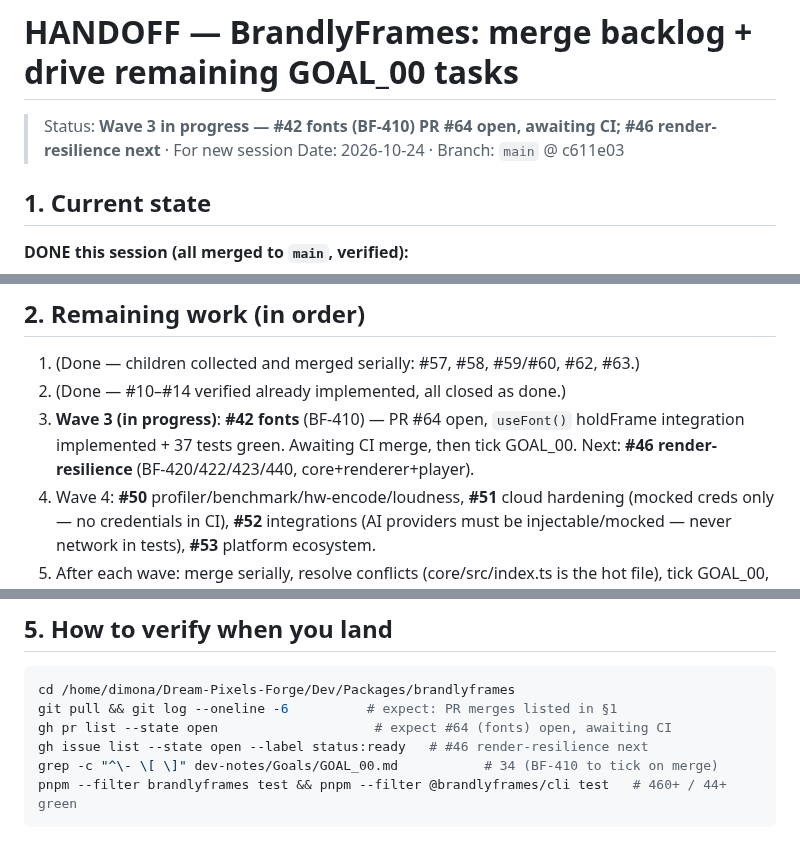
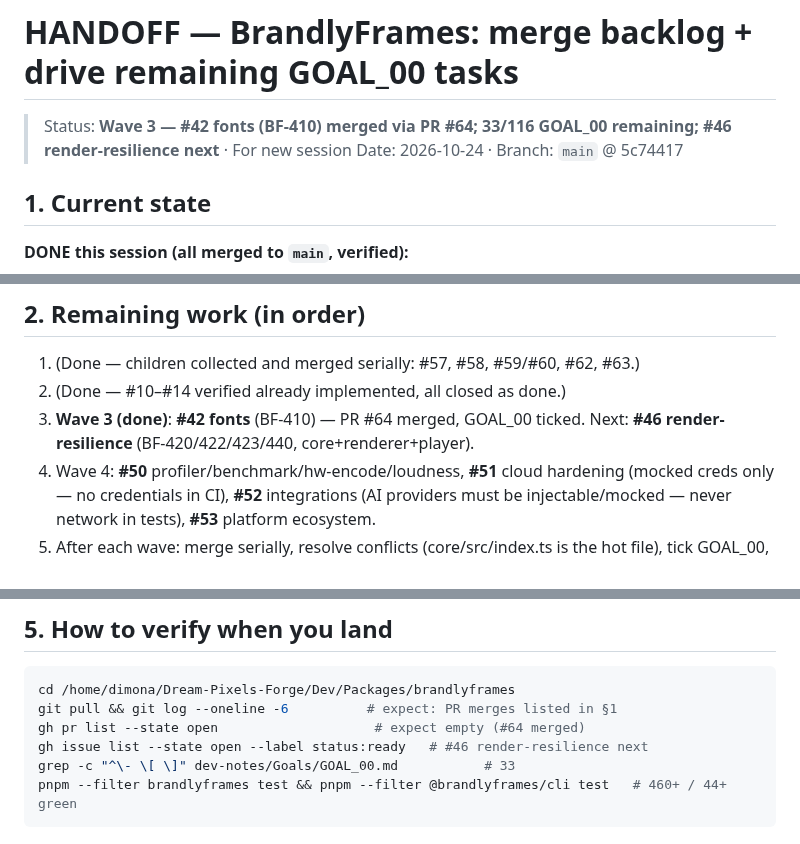
Before and after one commit to Dream-Pixels-Forge/brandlyframes, a Markdown page: HANDOFF.md, 3 parts joined by grey strips. GitHub-like rendering.

Commit message:
doc: tick BF-410, close #42, advance to #46 render-resilience

````diff
--- a/HANDOFF.md
+++ b/HANDOFF.md
@@ -1,6 +1,6 @@
 # HANDOFF — BrandlyFrames: merge backlog + drive remaining GOAL_00 tasks
-> Status: **Wave 3 in progress — #42 fonts (BF-410) PR #64 open, awaiting CI; #46 render-resilience next** · For new session
-> Date: 2026-10-24 · Branch: `main` @ c611e03
+> Status: **Wave 3 — #42 fonts (BF-410) merged via PR #64; 33/116 GOAL_00 remaining; #46 render-resilience next** · For new session
+> Date: 2026-10-24 · Branch: `main` @ 5c74417
 
 ## 1. Current state
 
@@ -22,7 +22,7 @@
 ## 2. Remaining work (in order)
 1. (Done — children collected and merged serially: #57, #58, #59/#60, #62, #63.)
 2. (Done — #10–#14 verified already implemented, all closed as done.)
-3. **Wave 3 (in progress)**: **#42 fonts** (BF-410) — PR #64 open, `useFont()` holdFrame integration implemented + 37 tests green. Awaiting CI merge, then tick GOAL_00. Next: **#46 render-resilience** (BF-420/422/423/440, core+renderer+player).
+3. **Wave 3 (done)**: **#42 fonts** (BF-410) — PR #64 merged, GOAL_00 ticked. Next: **#46 render-resilience** (BF-420/422/423/440, core+renderer+player).
 4. Wave 4: **#50** profiler/benchmark/hw-encode/loudness, **#51** cloud hardening (mocked creds only — no credentials in CI), **#52** integrations (AI providers must be injectable/mocked — never network in tests), **#53** platform ecosystem.
 5. After each wave: merge serially, resolve conflicts (core/src/index.ts is the hot file), tick GOAL_00, keep issue labels flowing (`status:in-progress` → closed via `Closes #N`).
 6. When queue empties: run `pnpm type-check && pnpm lint && pnpm build && pnpm test` at root, then changesets version bump + BF-093 public release (npm scope check first).
@@ -51,9 +51,9 @@ Next concrete action: `gh pr list --state open` — merge whatever the children
 ```bash
 cd /home/dimona/Dream-Pixels-Forge/Dev/Packages/brandlyframes
 git pull && git log --oneline -6          # expect: PR merges listed in §1
-gh pr list --state open                    # expect #64 (fonts) open, awaiting CI
+gh pr list --state open                    # expect empty (#64 merged)
 gh issue list --state open --label status:ready   # #46 render-resilience next
-grep -c "^\- \[ \]" dev-notes/Goals/GOAL_00.md           # 34 (BF-410 to tick on merge)
+grep -c "^\- \[ \]" dev-notes/Goals/GOAL_00.md           # 33
 pnpm --filter brandlyframes test && pnpm --filter @brandlyframes/cli test   # 460+ / 44+ green
 ```
 
````
Also changed, not shown: other parts of HANDOFF.md (+1 -1 lines), dev-notes/Goals/GOAL_00.md (+1 -1 lines).
